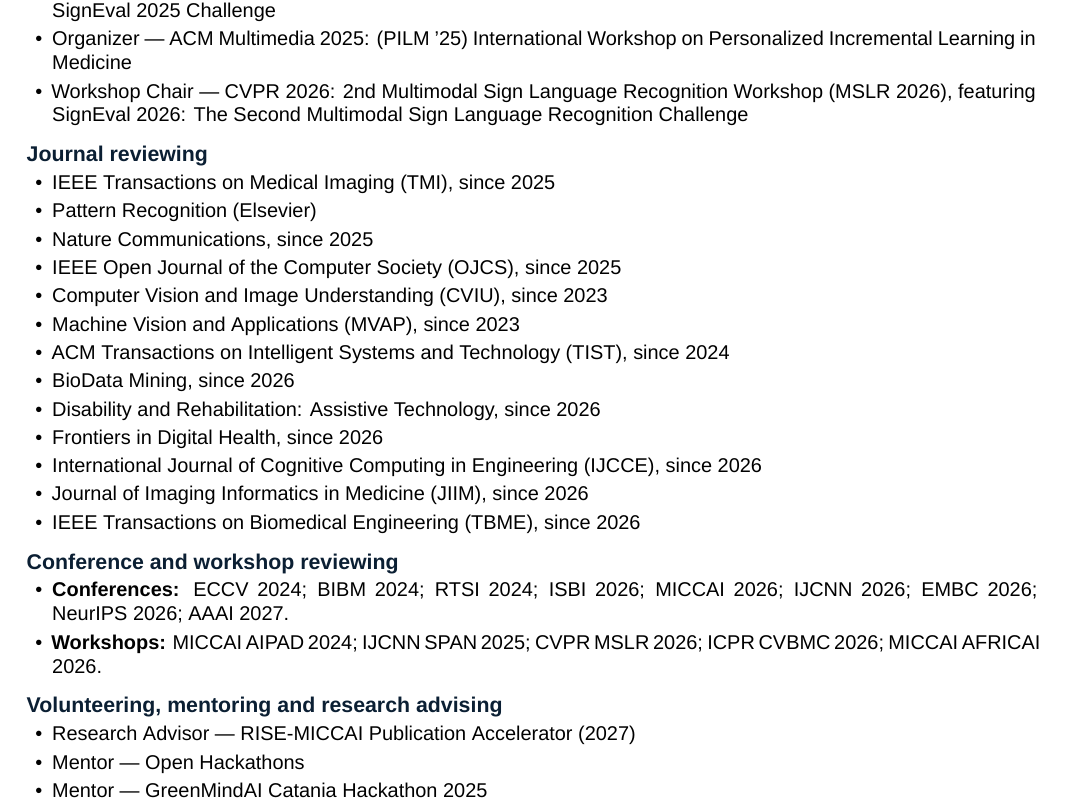
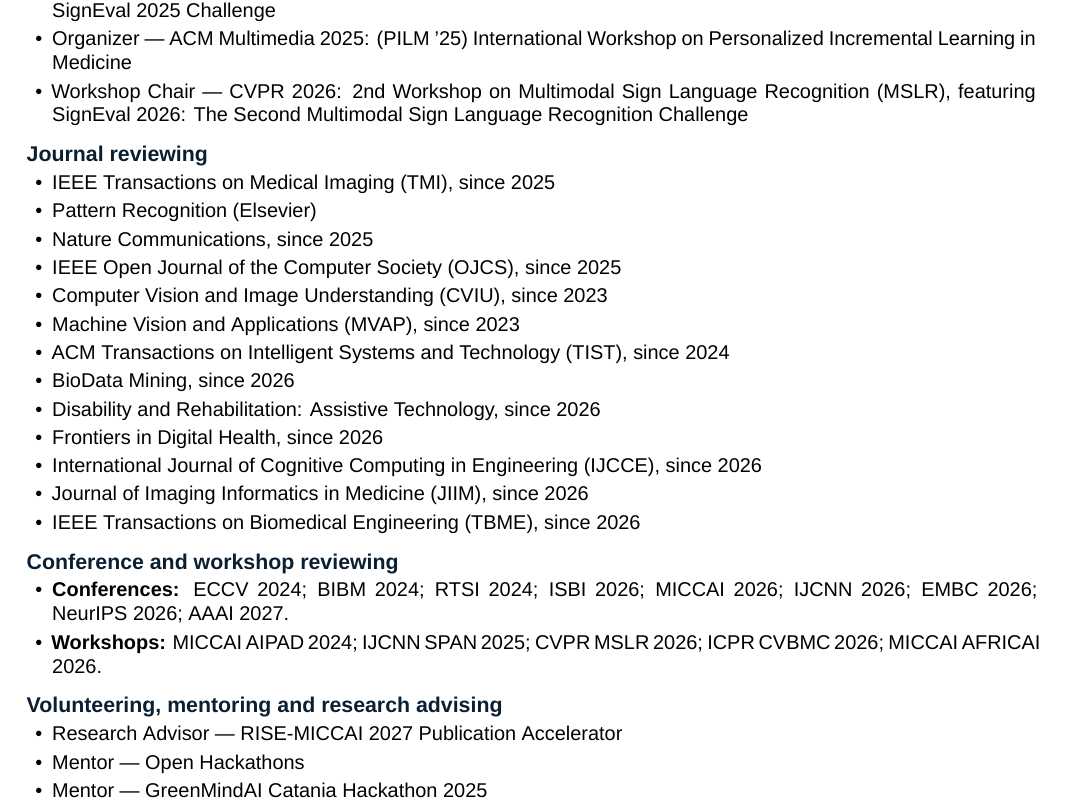
Before and after one commit to IngRaffaeleMineo/IngRaffaeleMineo.github.io, a LaTeX CV (cv/Raffaele_Mineo_Academic_CV.tex): part of page 3 of 7, cut so that both start at the same text. Compiled offline with XeLaTeX.

Commit message:
Use exact official RISE and CVPR titles in CV

```diff
--- a/cv/Raffaele_Mineo_Academic_CV.tex
+++ b/cv/Raffaele_Mineo_Academic_CV.tex
@@ -154,7 +154,7 @@
 \item Organizer — IEEE ISBI 2026 Special Session: “Privacy-Aware, Data-Efficient AI via Personalized Incremental and Federated Learning in Healthcare”
 \item Organizer — ICCV 2025: 1st Workshop on Multimodal Sign Language Recognition (MSLR 2025), featuring the SignEval 2025 Challenge
 \item Organizer — ACM Multimedia 2025: (PILM ’25) International Workshop on Personalized Incremental Learning in Medicine
-\item Workshop Chair — CVPR 2026: 2nd Multimodal Sign Language Recognition Workshop (MSLR 2026), featuring SignEval 2026: The Second Multimodal Sign Language Recognition Challenge
+\item Workshop Chair — CVPR 2026: 2nd Workshop on Multimodal Sign Language Recognition (MSLR), featuring SignEval 2026: The Second Multimodal Sign Language Recognition Challenge
 \end{itemize}
 \subsection{Journal reviewing}
 \begin{itemize}
@@ -179,7 +179,7 @@
 \end{itemize}
 \subsection{Volunteering, mentoring and research advising}
 \begin{itemize}
-\item Research Advisor — RISE-MICCAI Publication Accelerator (2027)
+\item Research Advisor — RISE-MICCAI 2027 Publication Accelerator
 \item Mentor — Open Hackathons
 \item Mentor — GreenMindAI Catania Hackathon 2025
 \item Proctor — IEEEXtreme 20.0 (2026)
```
